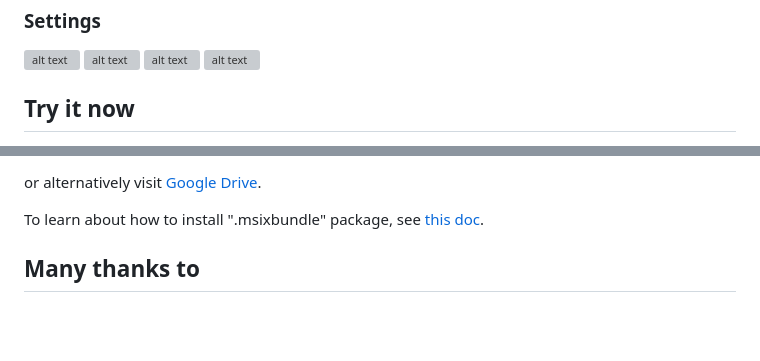
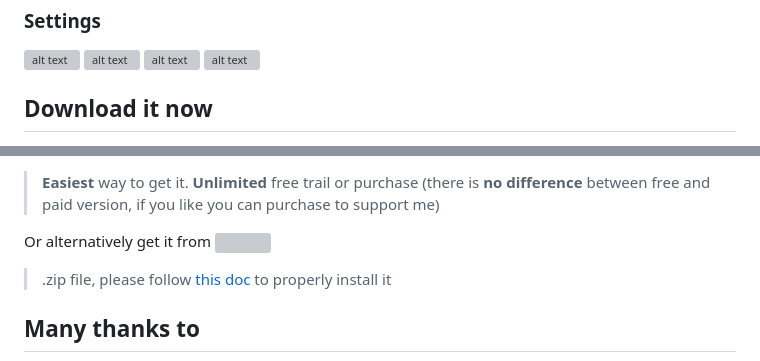
Before and after one commit to jayfunc/BetterLyrics, a Markdown page: README.md, 2 parts joined by grey strips. Drawn GitHub-style; blank space fills up the shorter version; grey boxes are pictures that could not be loaded.

Commit message:
update download methods

```diff
--- a/README.md
+++ b/README.md
@@ -66,5 +66,5 @@ Or watch our introduction video「BetterLyrics 阶段性开发成果展示」(up
 ![alt text](Screenshots/Snipaste_2025-06-03_17-52-05.png)
 ![alt text](Screenshots/Snipaste_2025-06-03_17-52-11.png)
 
-## Try it now
+## Download it now
 
@@ -72,7 +72,9 @@ Or watch our introduction video「BetterLyrics 阶段性开发成果展示」(up
 
-or alternatively visit [Google Drive](https://drive.google.com/file/d/1Hh8ijbODIksPmmRYujys7fXngw93Of7I/view?usp=sharing).
+> **Easiest** way to get it. **Unlimited** free trail or purchase (there is **no difference** between free and paid version, if you like you can purchase to support me)
 
-To learn about how to install ".msixbundle" package, see [this doc](How2Install/How2Install.md).
+Or alternatively get it from [![](https://shorturl.at/SQu8I)](https://shorturl.at/jXbd7)
+
+> .zip file, please follow [this doc](How2Install/How2Install.md) to properly install it
 
 ## Many thanks to
 
```
Also changed, not shown: other parts of README.md (+1 -1 lines).
